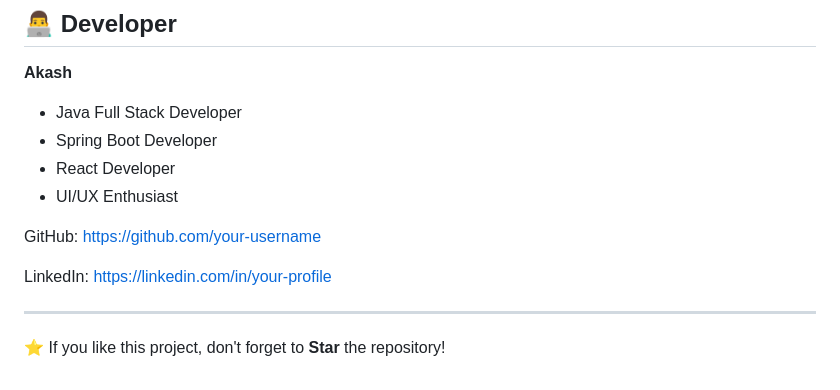
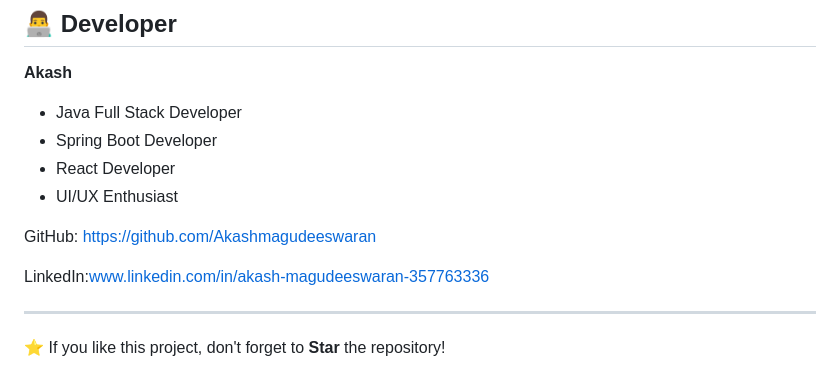
Before and after one commit to Akashmagudeeswaran/MedVault, a Markdown page: README.md, the part around the change. Drawn GitHub-style.

```diff
--- a/README.md
+++ b/README.md
@@ -203,9 +203,9 @@ This project is licensed under the MIT License.
 - React Developer
 - UI/UX Enthusiast
 
-GitHub: https://github.com/your-username
+GitHub: https://github.com/Akashmagudeeswaran
 
-LinkedIn: https://linkedin.com/in/your-profile
+LinkedIn:www.linkedin.com/in/akash-magudeeswaran-357763336
 
 ---
 
```
